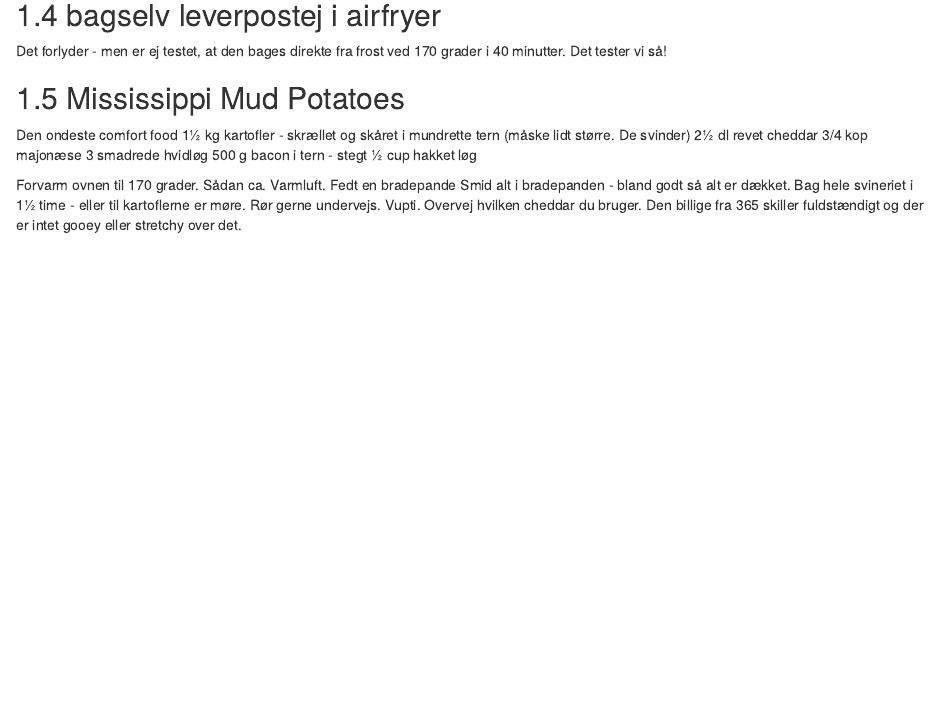
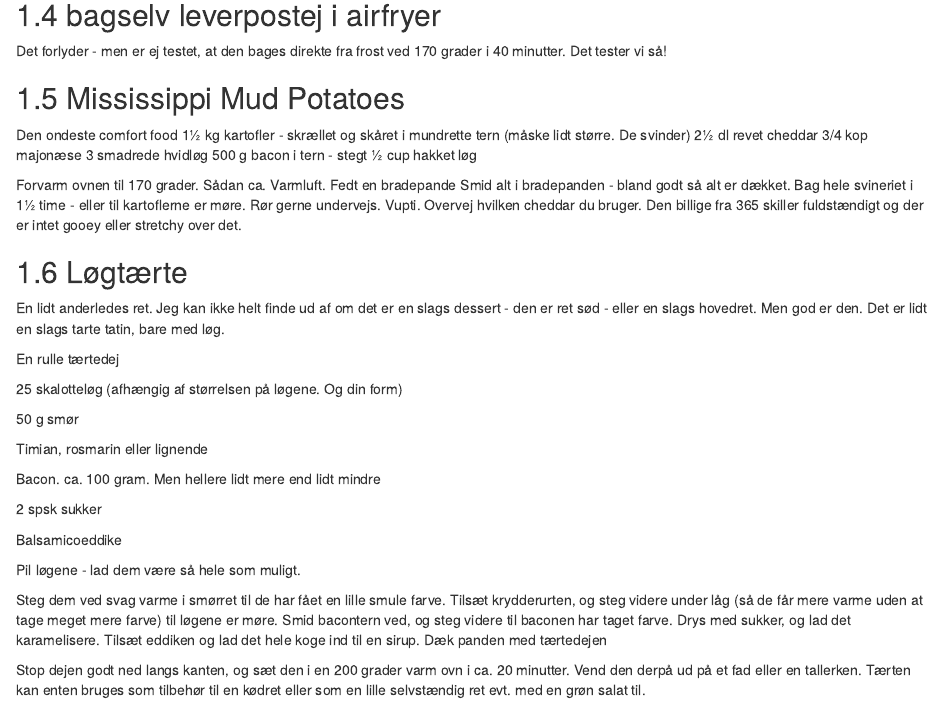
Before and after one commit to chrbknudsen/kogebog, an R Markdown document (rmds/diverse.Rmd): the page in a window 1100 px wide, from 880 px down. Rendered offline with R 4.5, knitr and Pandoc, with nearby package versions; drawn as R Markdown's standard HTML page in place of the format the file asks for.

Commit message:
løgtærte

```diff
--- a/rmds/diverse.Rmd
+++ b/rmds/diverse.Rmd
@@ -84,3 +84,29 @@ Bag hele svineriet i 1½ time - eller til kartoflerne er møre.
 Rør gerne undervejs.
 Vupti. Overvej hvilken cheddar du bruger. Den billige fra 365 skiller
 fuldstændigt og der er intet gooey eller stretchy over det.
+
+
+## Løgtærte
+
+En lidt anderledes ret. Jeg kan ikke helt finde ud af om det er en slags dessert - den er ret sød - eller en slags hovedret. Men god er den. Det er lidt en slags tarte tatin,
+bare med løg.
+
+En rulle tærtedej
+
+25 skalotteløg (afhængig af størrelsen på løgene. Og din form)
+
+50 g smør
+
+Timian, rosmarin eller lignende
+
+Bacon. ca. 100 gram. Men hellere lidt mere end lidt mindre
+
+2 spsk sukker
+
+Balsamicoeddike
+
+Pil løgene - lad dem være så hele som muligt.
+
+Steg dem ved svag varme i smørret til de har fået en lille smule farve. Tilsæt krydderurten, og steg videre under låg (så de får mere varme uden at tage meget mere farve) til løgene er møre. Smid bacontern ved, og steg videre til baconen har taget farve. Drys med sukker, og lad det karamelisere. Tilsæt eddiken og lad det hele koge ind til en sirup. Dæk panden med tærtedejen
+
+Stop dejen godt ned langs kanten, og sæt den i en 200 grader varm ovn i ca. 20 minutter. Vend den derpå ud på et fad eller en tallerken. Tærten kan enten bruges som tilbehør til en kødret eller som en lille selvstændig ret evt. med en grøn salat til.
```
